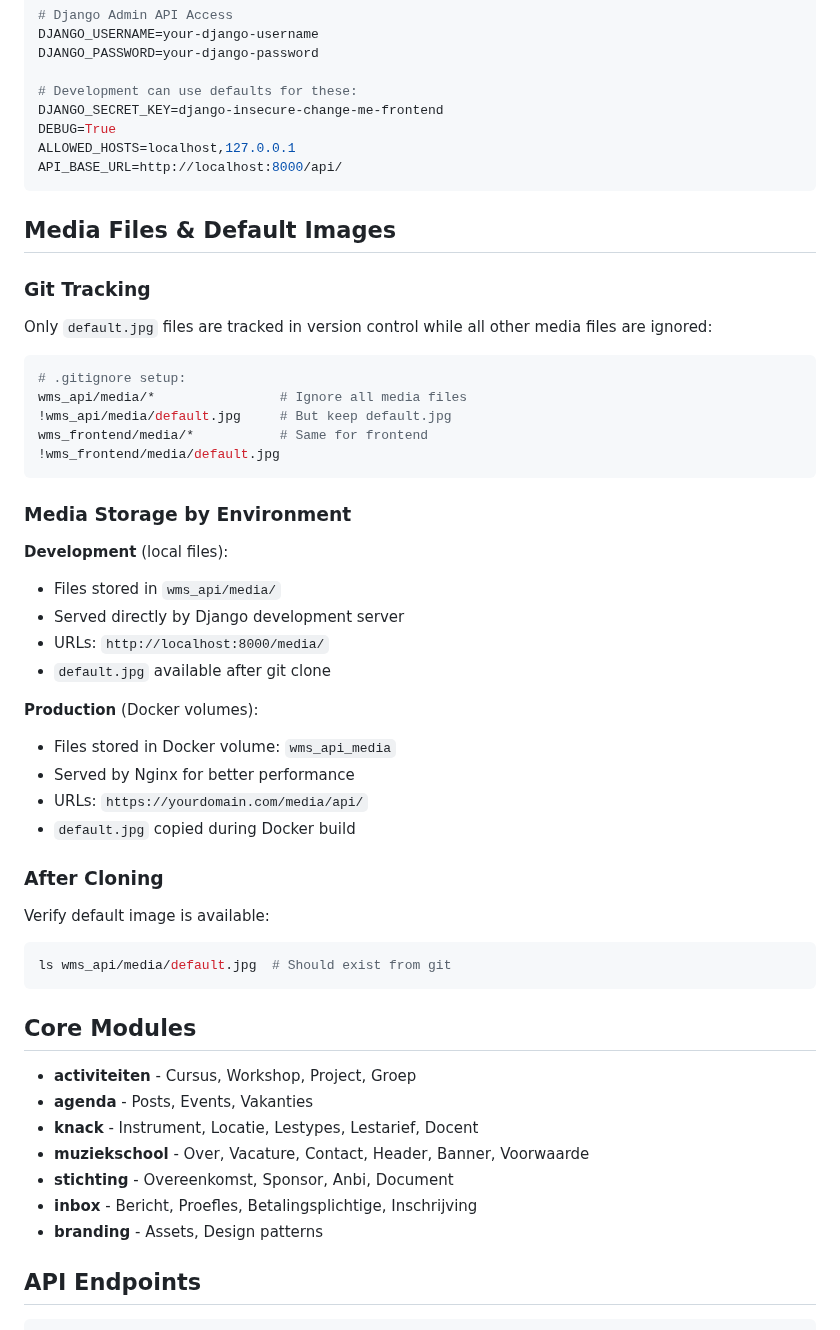
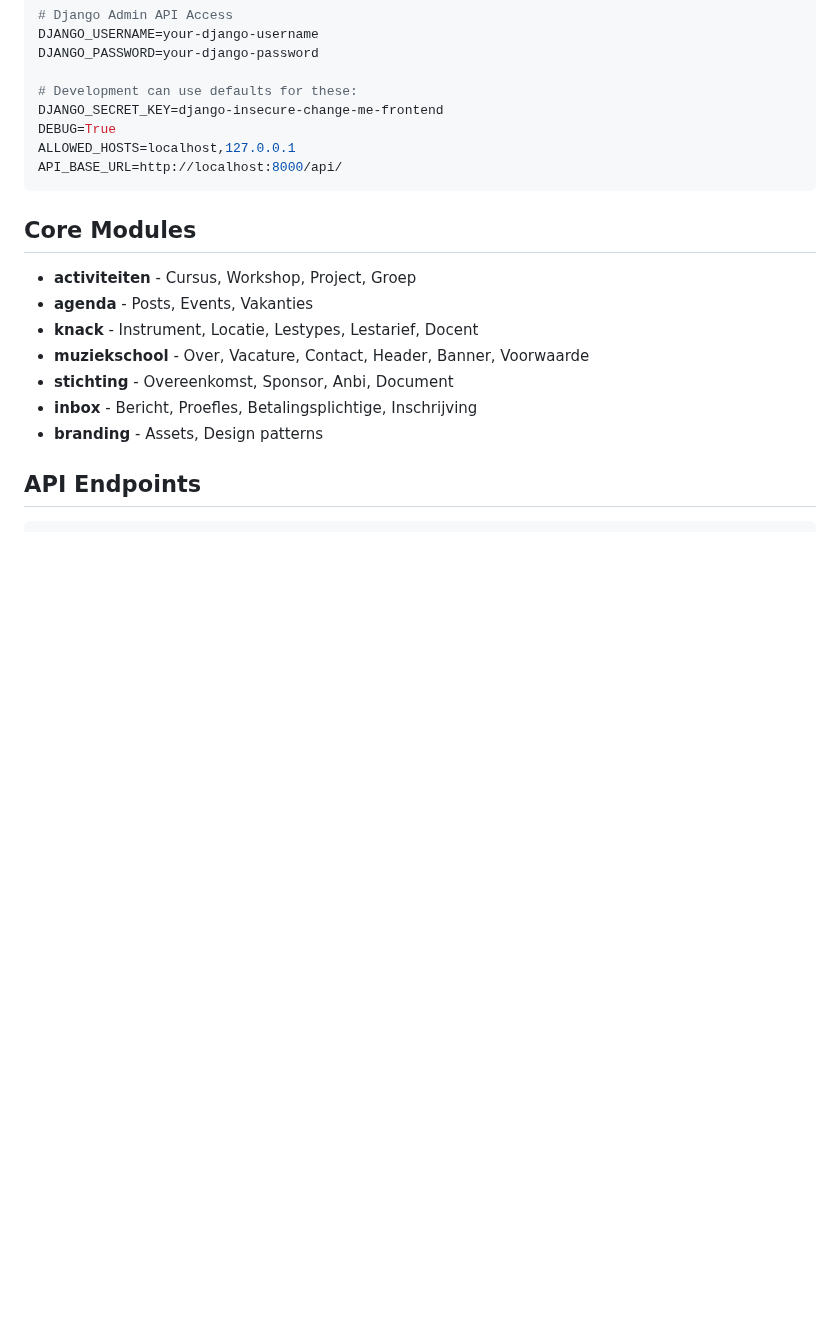
Before and after one commit to narevent/WMS, a Markdown page: README.md, the part around the change. Rendered like a GitHub page; blank space fills up the shorter version.

````diff
--- a/README.md
+++ b/README.md
@@ -82,39 +82,6 @@ DJANGO_SECRET_KEY=django-insecure-change-me-frontend
 DEBUG=True
 ALLOWED_HOSTS=localhost,127.0.0.1
 API_BASE_URL=http://localhost:8000/api/
-```
-
-## Media Files & Default Images
-
-### Git Tracking
-Only `default.jpg` files are tracked in version control while all other media files are ignored:
-
-```bash
-# .gitignore setup:
-wms_api/media/*                # Ignore all media files
-!wms_api/media/default.jpg     # But keep default.jpg
-wms_frontend/media/*           # Same for frontend
-!wms_frontend/media/default.jpg
-```
-
-### Media Storage by Environment
-
-**Development** (local files):
-- Files stored in `wms_api/media/`
-- Served directly by Django development server
-- URLs: `http://localhost:8000/media/`
-- `default.jpg` available after git clone
-
-**Production** (Docker volumes):
-- Files stored in Docker volume: `wms_api_media`
-- Served by Nginx for better performance
-- URLs: `https://yourdomain.com/media/api/`
-- `default.jpg` copied during Docker build
-
-### After Cloning
-Verify default image is available:
-```bash
-ls wms_api/media/default.jpg  # Should exist from git
 ```
 
 ## Core Modules
````
